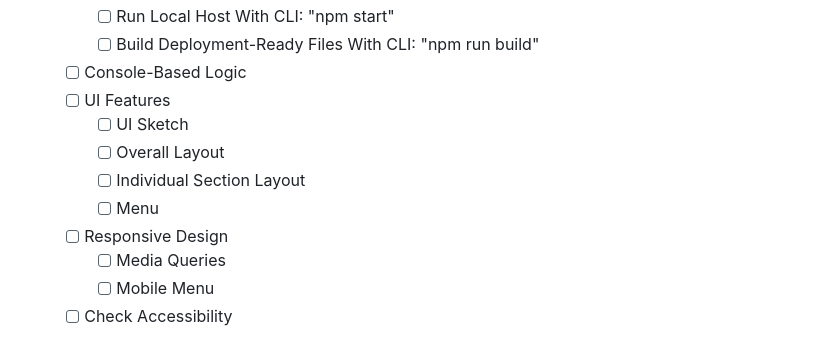
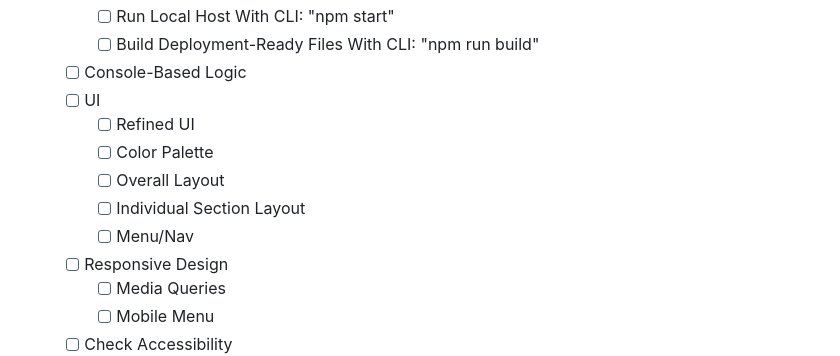
Before and after one commit to ErreurDeSyntaxe/concentration, a Markdown page: README.md, the part around the change. Drawn GitHub-style.

Commit message:
Improve UI planning

```diff
--- a/README.md
+++ b/README.md
@@ -62,11 +62,12 @@ The project has two main goals of equal importance. First, I want to provide a f
     - [ ] Run Local Host With CLI: "npm start"
     - [ ] Build Deployment-Ready Files With CLI: "npm run build"
   - [ ] Console-Based Logic
-  - [ ] UI Features
-    - [ ] UI Sketch
+  - [ ] UI
+    - [ ] Refined UI
+    - [ ] Color Palette
     - [ ] Overall Layout
     - [ ] Individual Section Layout
-    - [ ] Menu
+    - [ ] Menu/Nav
   - [ ] Responsive Design
     - [ ] Media Queries
     - [ ] Mobile Menu
```
